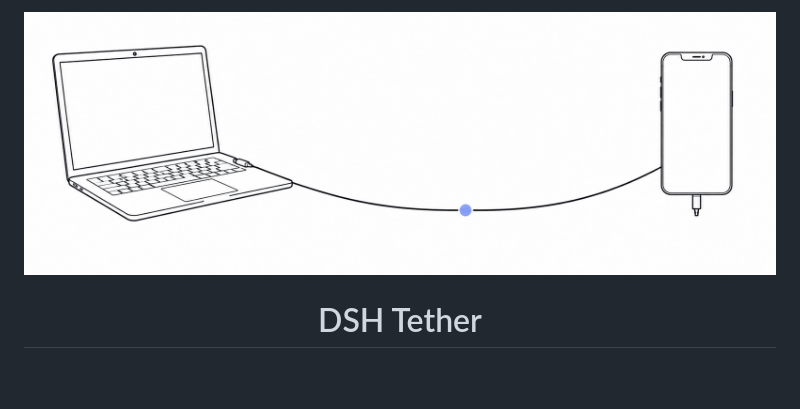
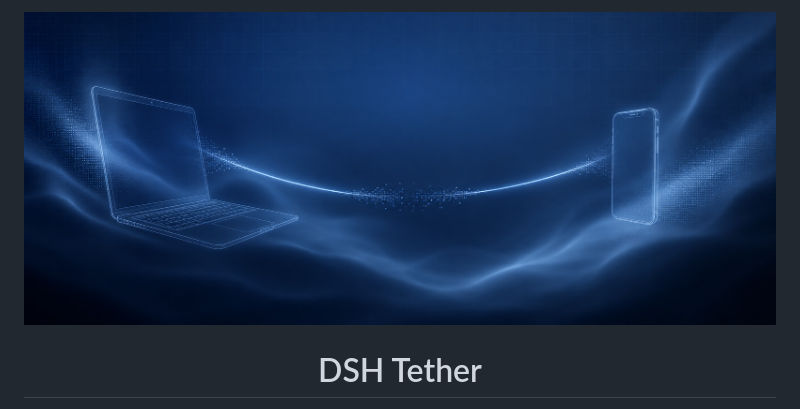
Before and after one commit to zexadev/dsh-tether, a Markdown page: README.md, the part around the change. Rendered like a GitHub page; pictures changed too: assets/banner.jpg (added), assets/banner.png (deleted); blank space fills up the shorter version.

```diff
--- a/README.md
+++ b/README.md
@@ -1,4 +1,4 @@
-<p align="center"><img src="assets/banner.png" alt="Phone tethered directly to a dev machine — no server in between" width="800"></p>
+<p align="center"><img src="assets/banner.jpg" alt="Phone tethered directly to a dev machine — no server in between" width="800"></p>
 
 <h1 align="center">DSH Tether</h1>
 
```
Also changed, not shown: README.zh.md (+1 -1 lines), assets/banner-alt.jpg (added).
